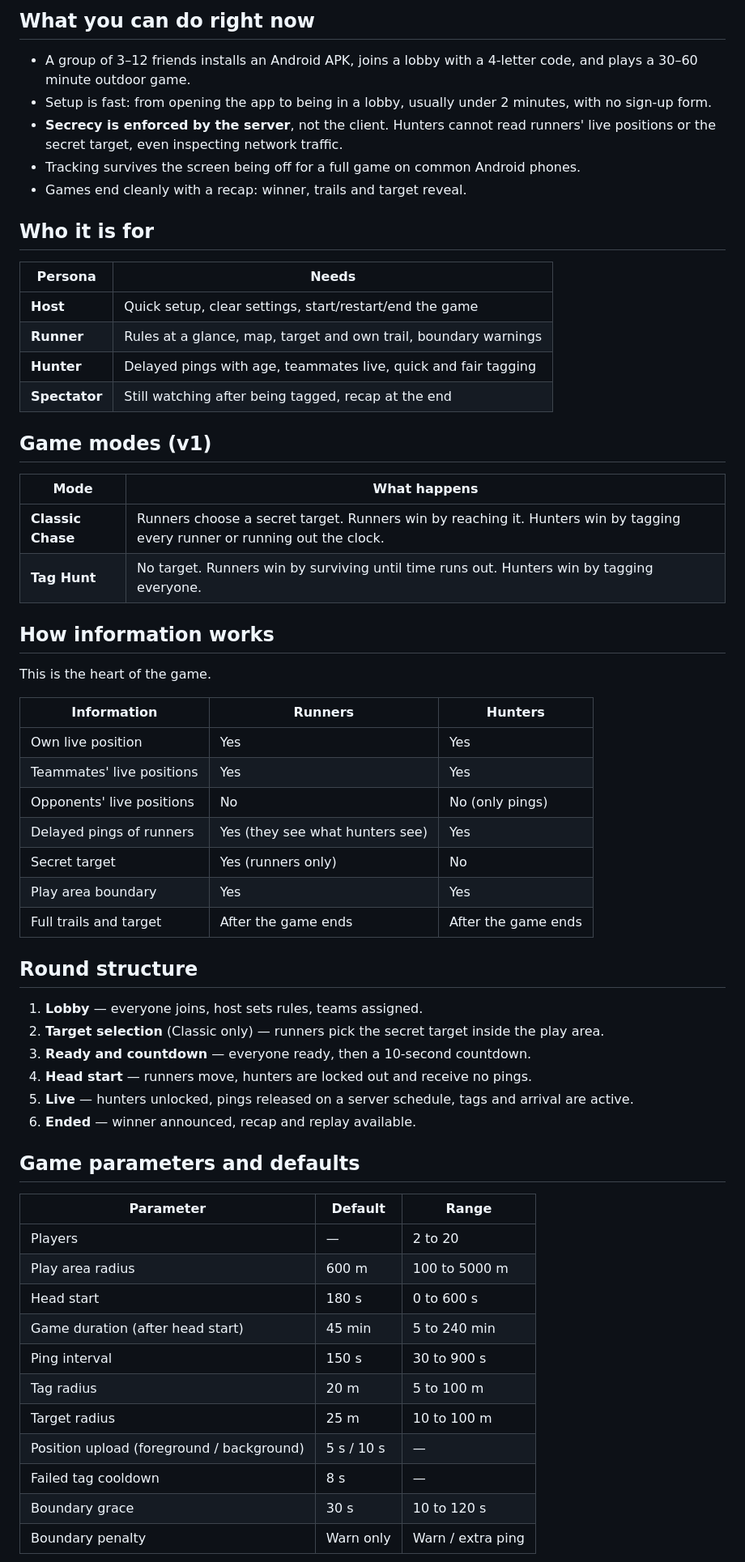
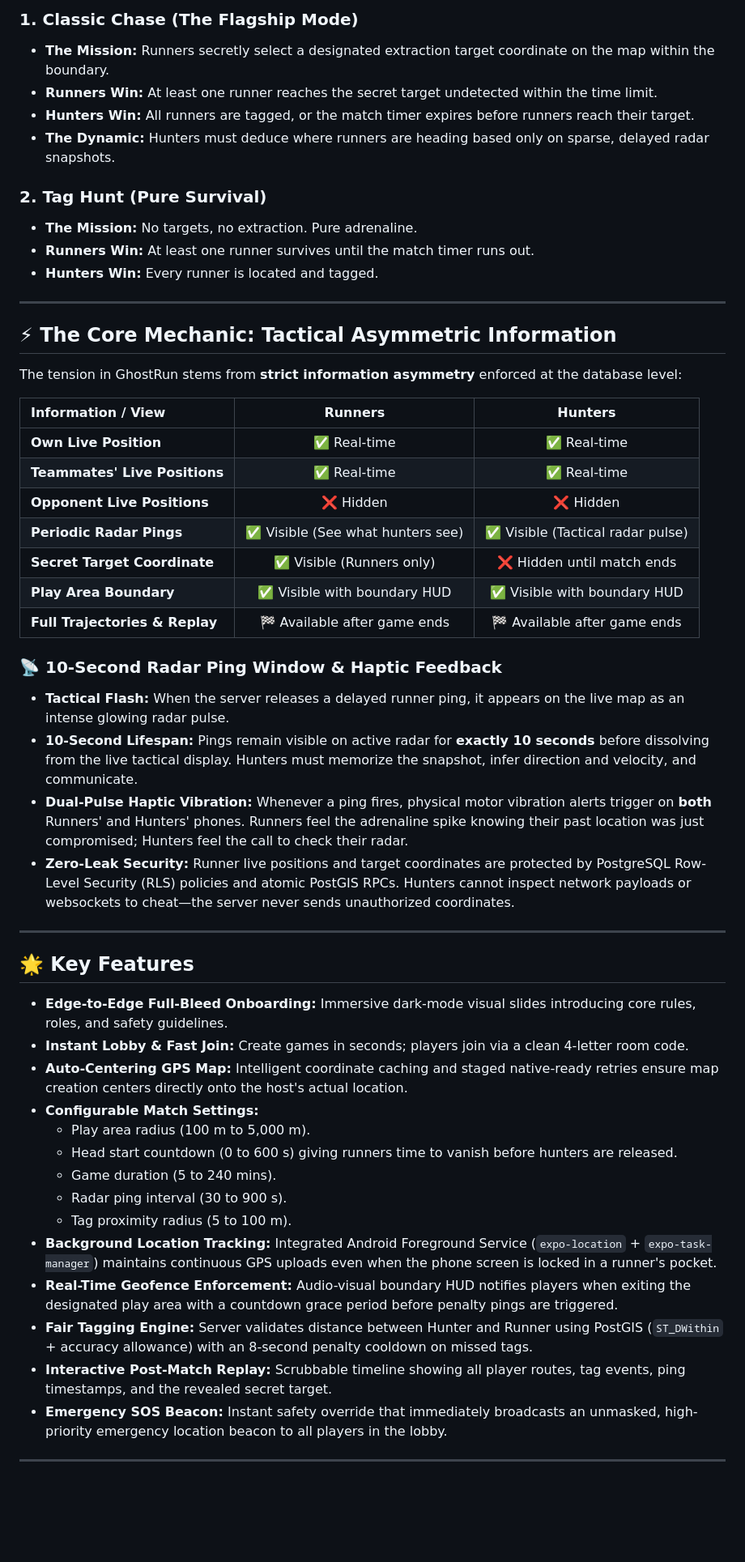
Before and after one commit to ArshvirSk/GhostRun, a Markdown page: README.md, the part around one of its changes. Shown at 81% size. Rendered like a GitHub page; blank space fills up the shorter version.

Commit message:
docs: update README with comprehensive overview, architecture, and v1.0.0 features

```diff
--- a/README.md
+++ b/README.md
@@ -14,69 +20,55 @@ and the GPS chase genre. It uses original name, art and copy.
 
-## What you can do right now
+### 1. Classic Chase (The Flagship Mode)
+* **The Mission:** Runners secretly select a designated extraction target coordinate on the map within the boundary.
+* **Runners Win:** At least one runner reaches the secret target undetected within the time limit.
+* **Hunters Win:** All runners are tagged, or the match timer expires before runners reach their target.
+* **The Dynamic:** Hunters must deduce where runners are heading based only on sparse, delayed radar snapshots.
 
-- A group of 3–12 friends installs an Android APK, joins a lobby with a 4-letter
-  code, and plays a 30–60 minute outdoor game.
-- Setup is fast: from opening the app to being in a lobby, usually under 2
-  minutes, with no sign-up form.
-- **Secrecy is enforced by the server**, not the client. Hunters cannot read
-  runners' live positions or the secret target, even inspecting network traffic.
-- Tracking survives the screen being off for a full game on common Android phones.
-- Games end cleanly with a recap: winner, trails and target reveal.
+### 2. Tag Hunt (Pure Survival)
+* **The Mission:** No targets, no extraction. Pure adrenaline.
+* **Runners Win:** At least one runner survives until the match timer runs out.
+* **Hunters Win:** Every runner is located and tagged.
 
-## Who it is for
+---
 
-| Persona       | Needs                                                           |
-| ------------- | --------------------------------------------------------------- |
-| **Host**      | Quick setup, clear settings, start/restart/end the game         |
-| **Runner**    | Rules at a glance, map, target and own trail, boundary warnings |
-| **Hunter**    | Delayed pings with age, teammates live, quick and fair tagging  |
-| **Spectator** | Still watching after being tagged, recap at the end             |
+## ⚡ The Core Mechanic: Tactical Asymmetric Information
 
-## Game modes (v1)
+The tension in GhostRun stems from **strict information asymmetry** enforced at the database level:
 
-| Mode              | What happens                                                                                                              |
-| ----------------- | ------------------------------------------------------------------------------------------------------------------------- |
-| **Classic Chase** | Runners choose a secret target. Runners win by reaching it. Hunters win by tagging every runner or running out the clock. |
-| **Tag Hunt**      | No target. Runners win by surviving until time runs out. Hunters win by tagging everyone.                                 |
+| Information / View | Runners | Hunters |
+| :--- | :---: | :---: |
+| **Own Live Position** | ✅ Real-time | ✅ Real-time |
+| **Teammates' Live Positions** | ✅ Real-time | ✅ Real-time |
+| **Opponent Live Positions** | ❌ Hidden | ❌ Hidden |
+| **Periodic Radar Pings** | ✅ Visible (See what hunters see) | ✅ Visible (Tactical radar pulse) |
+| **Secret Target Coordinate** | ✅ Visible (Runners only) | ❌ Hidden until match ends |
+| **Play Area Boundary** | ✅ Visible with boundary HUD | ✅ Visible with boundary HUD |
+| **Full Trajectories & Replay** | 🏁 Available after game ends | 🏁 Available after game ends |
 
-## How information works
+### 📡 10-Second Radar Ping Window & Haptic Feedback
+- **Tactical Flash:** When the server releases a delayed runner ping, it appears on the live map as an intense glowing radar pulse.
+- **10-Second Lifespan:** Pings remain visible on active radar for **exactly 10 seconds** before dissolving from the live tactical display. Hunters must memorize the snapshot, infer direction and velocity, and communicate.
+- **Dual-Pulse Haptic Vibration:** Whenever a ping fires, physical motor vibration alerts trigger on **both** Runners' and Hunters' phones. Runners feel the adrenaline spike knowing their past location was just compromised; Hunters feel the call to check their radar.
+- **Zero-Leak Security:** Runner live positions and target coordinates are protected by PostgreSQL Row-Level Security (RLS) policies and atomic PostGIS RPCs. Hunters cannot inspect network payloads or websockets to cheat—the server never sends unauthorized coordinates.
 
-This is the heart of the game.
+---
 
-| Information               | Runners                         | Hunters             |
-| ------------------------- | ------------------------------- | ------------------- |
-| Own live position         | Yes                             | Yes                 |
-| Teammates' live positions | Yes                             | Yes                 |
-| Opponents' live positions | No                              | No (only pings)     |
-| Delayed pings of runners  | Yes (they see what hunters see) | Yes                 |
-| Secret target             | Yes (runners only)              | No                  |
-| Play area boundary        | Yes                             | Yes                 |
-| Full trails and target    | After the game ends             | After the game ends |
+## 🌟 Key Features
 
-## Round structure
+- **Edge-to-Edge Full-Bleed Onboarding:** Immersive dark-mode visual slides introducing core rules, roles, and safety guidelines.
+- **Instant Lobby & Fast Join:** Create games in seconds; players join via a clean 4-letter room code.
+- **Auto-Centering GPS Map:** Intelligent coordinate caching and staged native-ready retries ensure map creation centers directly onto the host's actual location.
+- **Configurable Match Settings:**
+  - Play area radius (100 m to 5,000 m).
+  - Head start countdown (0 to 600 s) giving runners time to vanish before hunters are released.
+  - Game duration (5 to 240 mins).
+  - Radar ping interval (30 to 900 s).
+  - Tag proximity radius (5 to 100 m).
+- **Background Location Tracking:** Integrated Android Foreground Service (`expo-location` + `expo-task-manager`) maintains continuous GPS uploads even when the phone screen is locked in a runner's pocket.
+- **Real-Time Geofence Enforcement:** Audio-visual boundary HUD notifies players when exiting the designated play area with a countdown grace period before penalty pings are triggered.
+- **Fair Tagging Engine:** Server validates distance between Hunter and Runner using PostGIS (`ST_DWithin` + accuracy allowance) with an 8-second penalty cooldown on missed tags.
+- **Interactive Post-Match Replay:** Scrubbable timeline showing all player routes, tag events, ping timestamps, and the revealed secret target.
+- **Emergency SOS Beacon:** Instant safety override that immediately broadcasts an unmasked, high-priority emergency location beacon to all players in the lobby.
 
-1. **Lobby** — everyone joins, host sets rules, teams assigned.
-2. **Target selection** (Classic only) — runners pick the secret target inside
-   the play area.
-3. **Ready and countdown** — everyone ready, then a 10-second countdown.
-4. **Head start** — runners move, hunters are locked out and receive no pings.
-5. **Live** — hunters unlocked, pings released on a server schedule, tags and
-   arrival are active.
-6. **Ended** — winner announced, recap and replay available.
+---
 
-## Game parameters and defaults
-
-| Parameter                                 | Default    | Range             |
-| ----------------------------------------- | ---------- | ----------------- |
-| Players                                   | —          | 2 to 20           |
-| Play area radius                          | 600 m      | 100 to 5000 m     |
-| Head start                                | 180 s      | 0 to 600 s        |
-| Game duration (after head start)          | 45 min     | 5 to 240 min      |
-| Ping interval                             | 150 s      | 30 to 900 s       |
-| Tag radius                                | 20 m       | 5 to 100 m        |
-| Target radius                             | 25 m       | 10 to 100 m       |
-| Position upload (foreground / background) | 5 s / 10 s | —                 |
-| Failed tag cooldown                       | 8 s        | —                 |
-| Boundary grace                            | 30 s       | 10 to 120 s       |
-| Boundary penalty                          | Warn only  | Warn / extra ping |
-
```
Also changed, not shown: other parts of README.md (+163 -125 lines).
